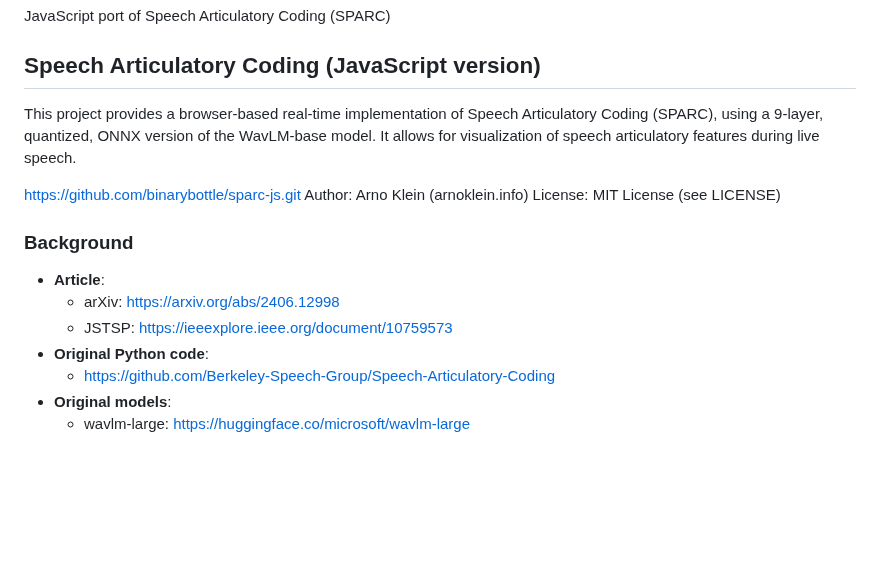
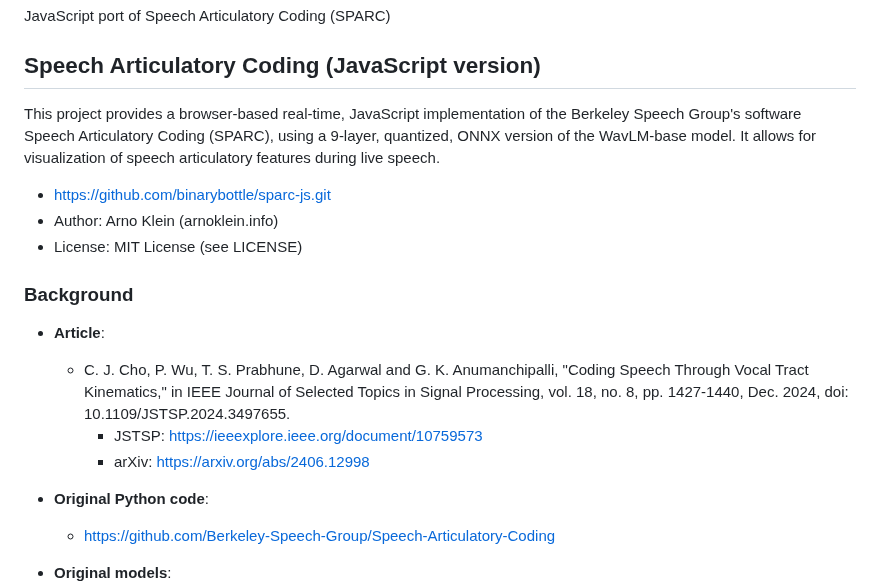
Before and after one commit to binarybottle/sparc-js, a Markdown page: README.md, the part around the change. Drawn GitHub-style; blank space fills up the shorter version.

```diff
--- a/README.md
+++ b/README.md
@@ -3,17 +3,22 @@ JavaScript port of Speech Articulatory Coding (SPARC)
 
 ## Speech Articulatory Coding (JavaScript version)
 
-This project provides a browser-based real-time implementation of Speech Articulatory Coding (SPARC), using a 9-layer, quantized, ONNX version of the WavLM-base model. It allows for visualization of speech articulatory features during live speech.
+This project provides a browser-based real-time, JavaScript implementation
+of the Berkeley Speech Group's software Speech Articulatory Coding (SPARC),
+using a 9-layer, quantized, ONNX version of the WavLM-base model.
+It allows for visualization of speech articulatory features during live speech.
 
-https://github.com/binarybottle/sparc-js.git
-Author: Arno Klein (arnoklein.info)
-License: MIT License (see LICENSE)
+- https://github.com/binarybottle/sparc-js.git
+- Author: Arno Klein (arnoklein.info)
+- License: MIT License (see LICENSE)
 
 ### Background
 
 - **Article**:
-  - arXiv: https://arxiv.org/abs/2406.12998
-  - JSTSP: https://ieeexplore.ieee.org/document/10759573
+  - C. J. Cho, P. Wu, T. S. Prabhune, D. Agarwal and G. K. Anumanchipalli, "Coding Speech Through Vocal Tract Kinematics," in IEEE Journal of Selected Topics in Signal Processing, vol. 18, no. 8, pp. 1427-1440, Dec. 2024, doi: 10.1109/JSTSP.2024.3497655.
+    - JSTSP: https://ieeexplore.ieee.org/document/10759573
+    - arXiv: https://arxiv.org/abs/2406.12998
+
 - **Original Python code**:
   - https://github.com/Berkeley-Speech-Group/Speech-Articulatory-Coding
 - **Original models**:
```
